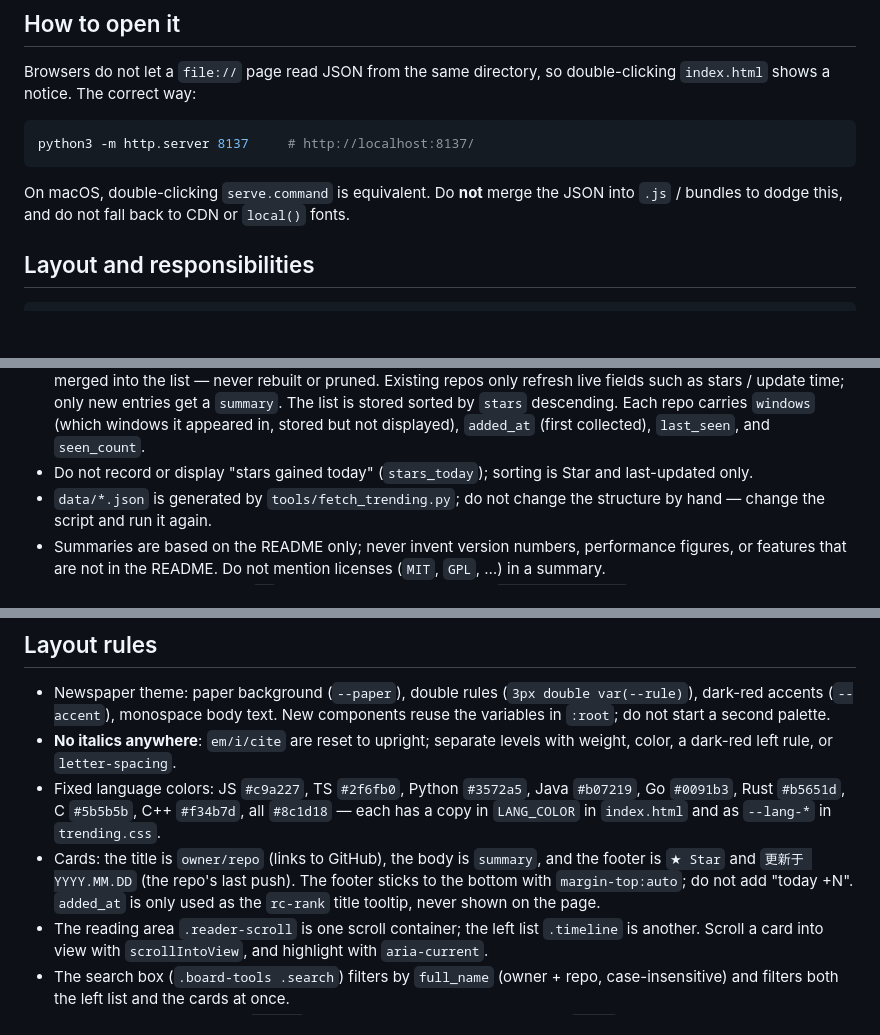
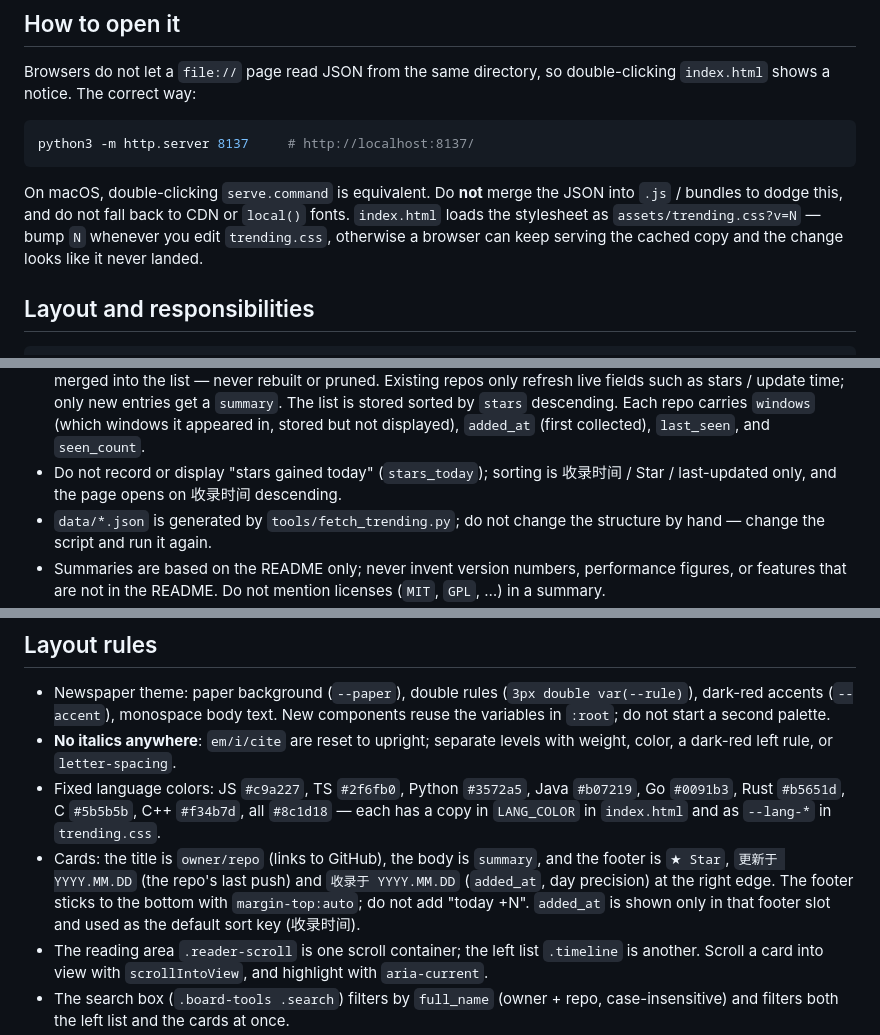
Before and after one commit to tosone/trending, a Markdown page: AGENTS.md, 3 parts joined by grey strips. GitHub-like rendering; blank space fills up the shorter version.

Commit message:
docs: note the added-time default sort and the stylesheet cache-bumping rule
AGENTS.md now records that the page opens on 收录时间 descending, that each card
shows 收录于 (added_at) in its footer, and that assets/trending.css?v=N has to be
bumped whenever trending.css changes.

```diff
--- a/AGENTS.md
+++ b/AGENTS.md
@@ -20,6 +20,9 @@ python3 -m http.server 8137     # http://localhost:8137/
 
 On macOS, double-clicking `serve.command` is equivalent. Do **not** merge the JSON into
 `.js` / bundles to dodge this, and do not fall back to CDN or `local()` fonts.
+`index.html` loads the stylesheet as `assets/trending.css?v=N` — bump `N` whenever you edit
+`trending.css`, otherwise a browser can keep serving the cached copy and the change looks
+like it never landed.
 
 ## Layout and responsibilities
 
@@ -54,8 +57,8 @@ tools/fetch_trending.py   fetch trending + README + generate Chinese summaries
   `summary`. The list is stored sorted by `stars` descending. Each repo carries `windows`
   (which windows it appeared in, stored but not displayed), `added_at` (first collected),
   `last_seen`, and `seen_count`.
-- Do not record or display "stars gained today" (`stars_today`); sorting is Star and
-  last-updated only.
+- Do not record or display "stars gained today" (`stars_today`); sorting is 收录时间 / Star
+  / last-updated only, and the page opens on 收录时间 descending.
 - `data/*.json` is generated by `tools/fetch_trending.py`; do not change the structure by
   hand — change the script and run it again.
 - Summaries are based on the README only; never invent version numbers, performance
@@ -123,9 +126,10 @@ here, keep that prompt in sync. Run it by hand with `gh workflow run update-tren
   Go `#0091b3`, Rust `#b5651d`, C `#5b5b5b`, C++ `#f34b7d`, all `#8c1d18` — each has a copy
   in `LANG_COLOR` in `index.html` and as `--lang-*` in `trending.css`.
 - Cards: the title is `owner/repo` (links to GitHub), the body is `summary`, and the footer
-  is `★ Star` and `更新于 YYYY.MM.DD` (the repo's last push). The footer sticks to the
-  bottom with `margin-top:auto`; do not add "today +N". `added_at` is only used as the
-  `rc-rank` title tooltip, never shown on the page.
+  is `★ Star`, `更新于 YYYY.MM.DD` (the repo's last push) and `收录于 YYYY.MM.DD`
+  (`added_at`, day precision) at the right edge. The footer sticks to the bottom with
+  `margin-top:auto`; do not add "today +N". `added_at` is shown only in that footer slot
+  and used as the default sort key (收录时间).
 - The reading area `.reader-scroll` is one scroll container; the left list `.timeline` is
   another. Scroll a card into view with `scrollIntoView`, and highlight with `aria-current`.
 - The search box (`.board-tools .search`) filters by `full_name` (owner + repo,
```
